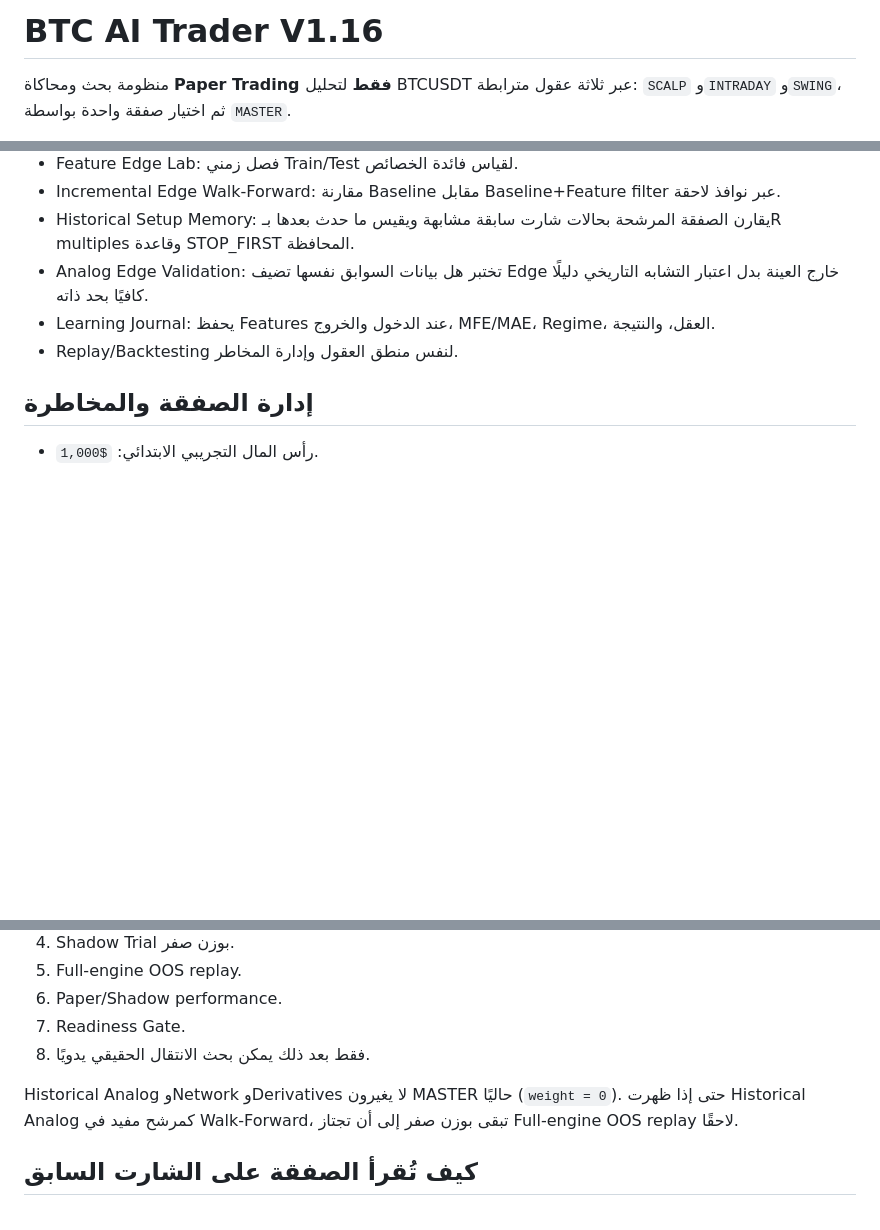
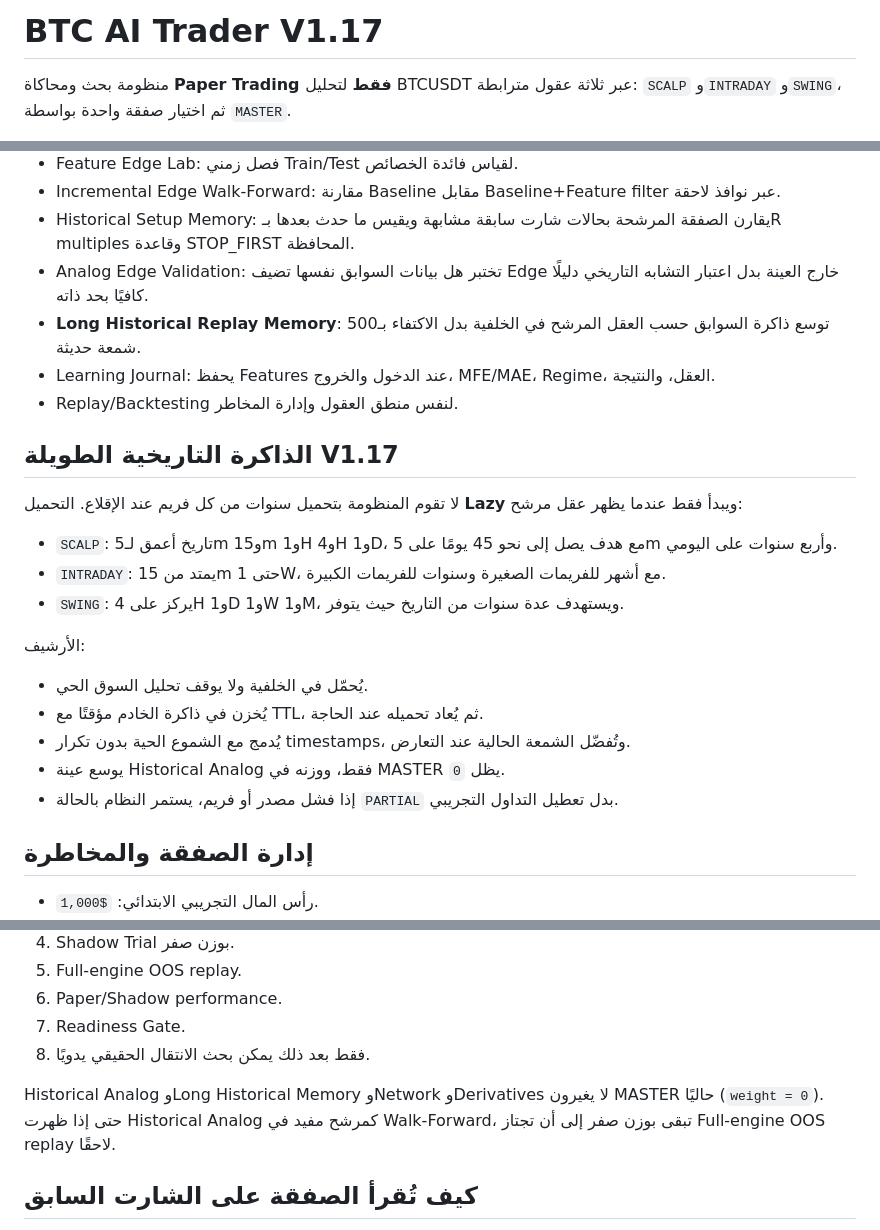
Before and after one commit to ostaze48-collab/BTC-Analyzer, a Markdown page: README.md, 3 parts joined by grey strips. GitHub-like rendering; blank space fills up the shorter version.

Commit message:
Document V1.17 long historical replay memory

```diff
--- a/README.md
+++ b/README.md
@@ -1,4 +1,4 @@
-# BTC AI Trader V1.16
+# BTC AI Trader V1.17
 
 منظومة بحث ومحاكاة **Paper Trading فقط** لتحليل BTCUSDT عبر ثلاثة عقول مترابطة: `SCALP` و`INTRADAY` و`SWING`، ثم اختيار صفقة واحدة بواسطة `MASTER`.
 
@@ -16,8 +16,25 @@
 - Incremental Edge Walk-Forward: مقارنة Baseline مقابل Baseline+Feature filter عبر نوافذ لاحقة.
 - Historical Setup Memory: يقارن الصفقة المرشحة بحالات شارت سابقة مشابهة ويقيس ما حدث بعدها بـR multiples وقاعدة STOP_FIRST المحافظة.
 - Analog Edge Validation: تختبر هل بيانات السوابق نفسها تضيف Edge خارج العينة بدل اعتبار التشابه التاريخي دليلًا كافيًا بحد ذاته.
+- **Long Historical Replay Memory**: توسع ذاكرة السوابق حسب العقل المرشح في الخلفية بدل الاكتفاء بـ500 شمعة حديثة.
 - Learning Journal: يحفظ Features عند الدخول والخروج، MFE/MAE، Regime، العقل، والنتيجة.
 - Replay/Backtesting لنفس منطق العقول وإدارة المخاطر.
+
+## الذاكرة التاريخية الطويلة V1.17
+
+لا تقوم المنظومة بتحميل سنوات من كل فريم عند الإقلاع. التحميل **Lazy** ويبدأ فقط عندما يظهر عقل مرشح:
+
+- `SCALP`: تاريخ أعمق لـ5m و15m و1H و4H و1D، مع هدف يصل إلى نحو 45 يومًا على 5m وأربع سنوات على اليومي.
+- `INTRADAY`: يمتد من 15m حتى 1W، مع أشهر للفريمات الصغيرة وسنوات للفريمات الكبيرة.
+- `SWING`: يركز على 4H و1D و1W و1M، ويستهدف عدة سنوات من التاريخ حيث يتوفر.
+
+الأرشيف:
+
+- يُحمّل في الخلفية ولا يوقف تحليل السوق الحي.
+- يُخزن في ذاكرة الخادم مؤقتًا مع TTL، ثم يُعاد تحميله عند الحاجة.
+- يُدمج مع الشموع الحية بدون تكرار timestamps، وتُفضّل الشمعة الحالية عند التعارض.
+- يوسع عينة Historical Analog فقط، ووزنه في MASTER يظل `0`.
+- إذا فشل مصدر أو فريم، يستمر النظام بالحالة `PARTIAL` بدل تعطيل التداول التجريبي.
 
 ## إدارة الصفقة والمخاطرة
 
@@ -43,7 +60,7 @@
 7. Readiness Gate.
 8. فقط بعد ذلك يمكن بحث الانتقال الحقيقي يدويًا.
 
-Historical Analog وNetwork وDerivatives لا يغيرون MASTER حاليًا (`weight = 0`). حتى إذا ظهرت Historical Analog كمرشح مفيد في Walk-Forward، تبقى بوزن صفر إلى أن تجتاز Full-engine OOS replay لاحقًا.
+Historical Analog وLong Historical Memory وNetwork وDerivatives لا يغيرون MASTER حاليًا (`weight = 0`). حتى إذا ظهرت Historical Analog كمرشح مفيد في Walk-Forward، تبقى بوزن صفر إلى أن تجتاز Full-engine OOS replay لاحقًا.
 
 ## كيف تُقرأ الصفقة على الشارت السابق
 
```
Also changed, not shown: other parts of README.md (+4 -3 lines).
